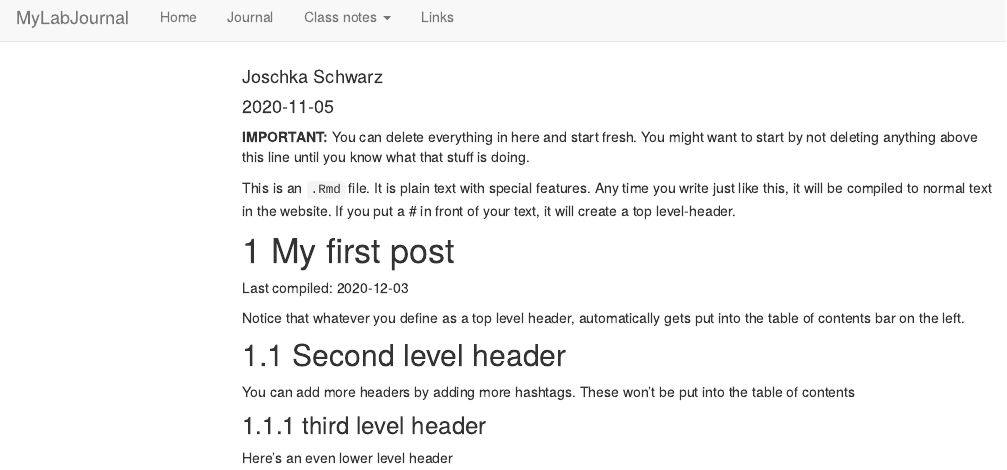
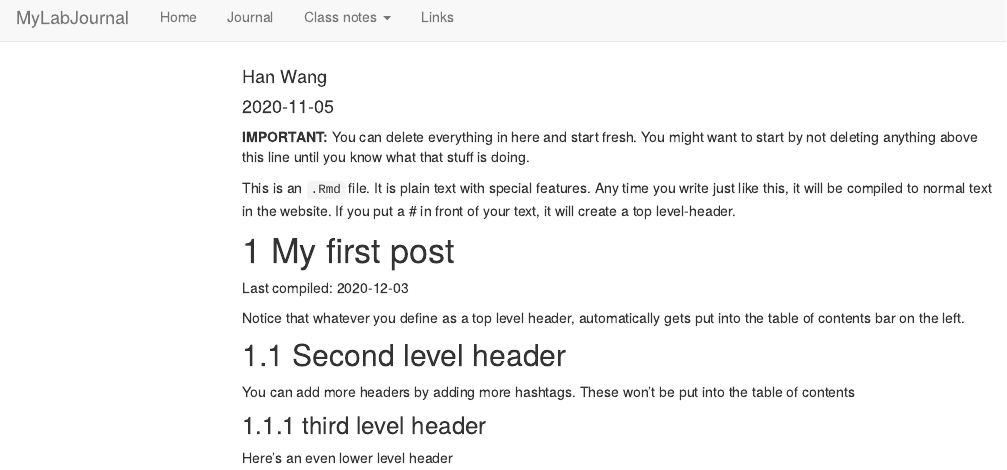
Before and after one commit to TUHHStartupEngineers-Classroom/ws20-business-data-science-basics---lab-journal-Han-W612, an R Markdown document (journal.Rmd): the page in a window 1100 px wide, from its top. Rendered offline with R 4.5, knitr and Pandoc, with nearby package versions; code that draws random numbers runs with fixed seeds of ours; menus at the side of the page are left out.

Commit message:
04.12
04.12-1

```diff
--- a/journal.Rmd
+++ b/journal.Rmd
@@ -1,6 +1,6 @@
 ---
 title: "Journal (reproducible report)"
-author: "Joschka Schwarz"
+author: "Han Wang"
 date: "2020-11-05"
 output:
   html_document:
```
Also changed, not shown: 7 other files.
